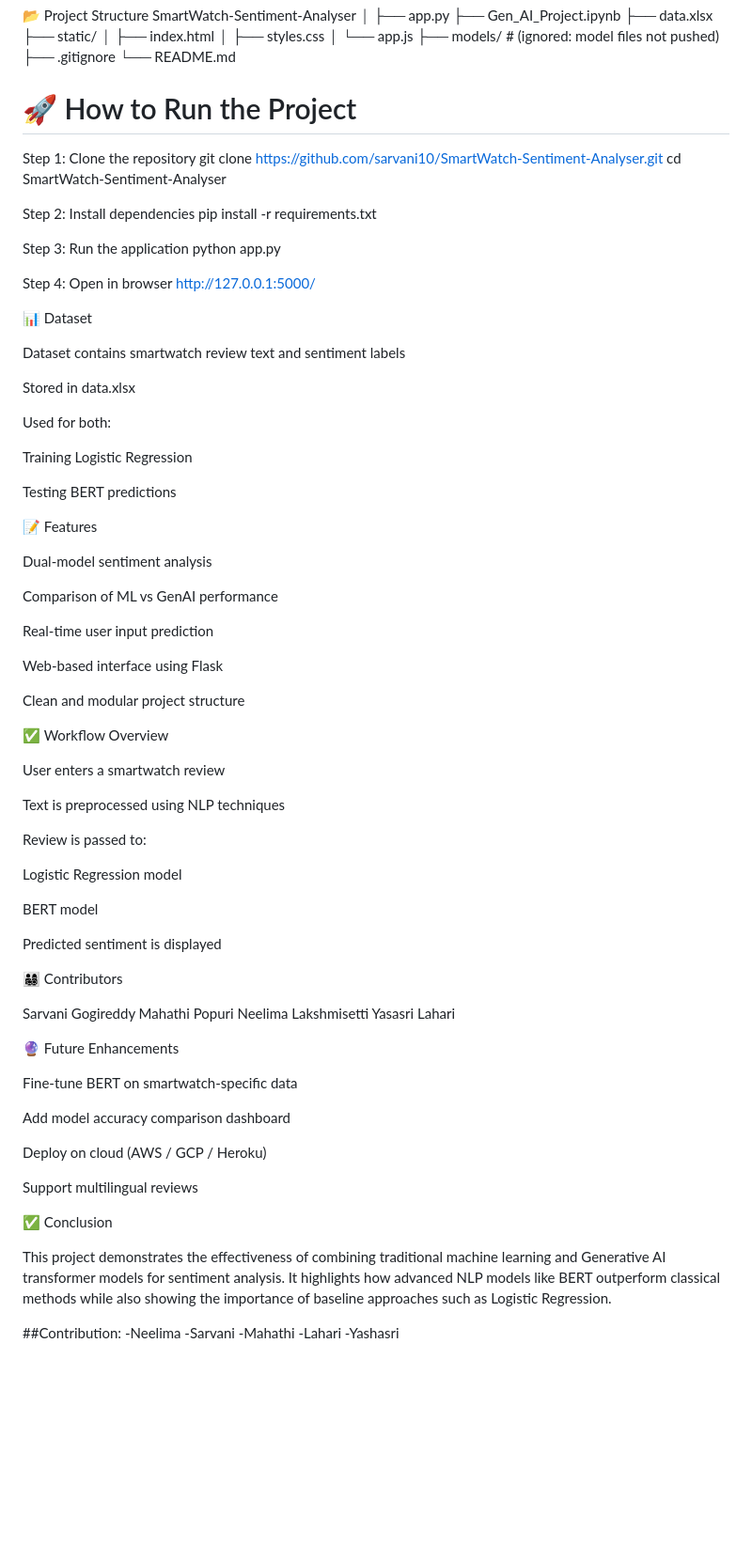
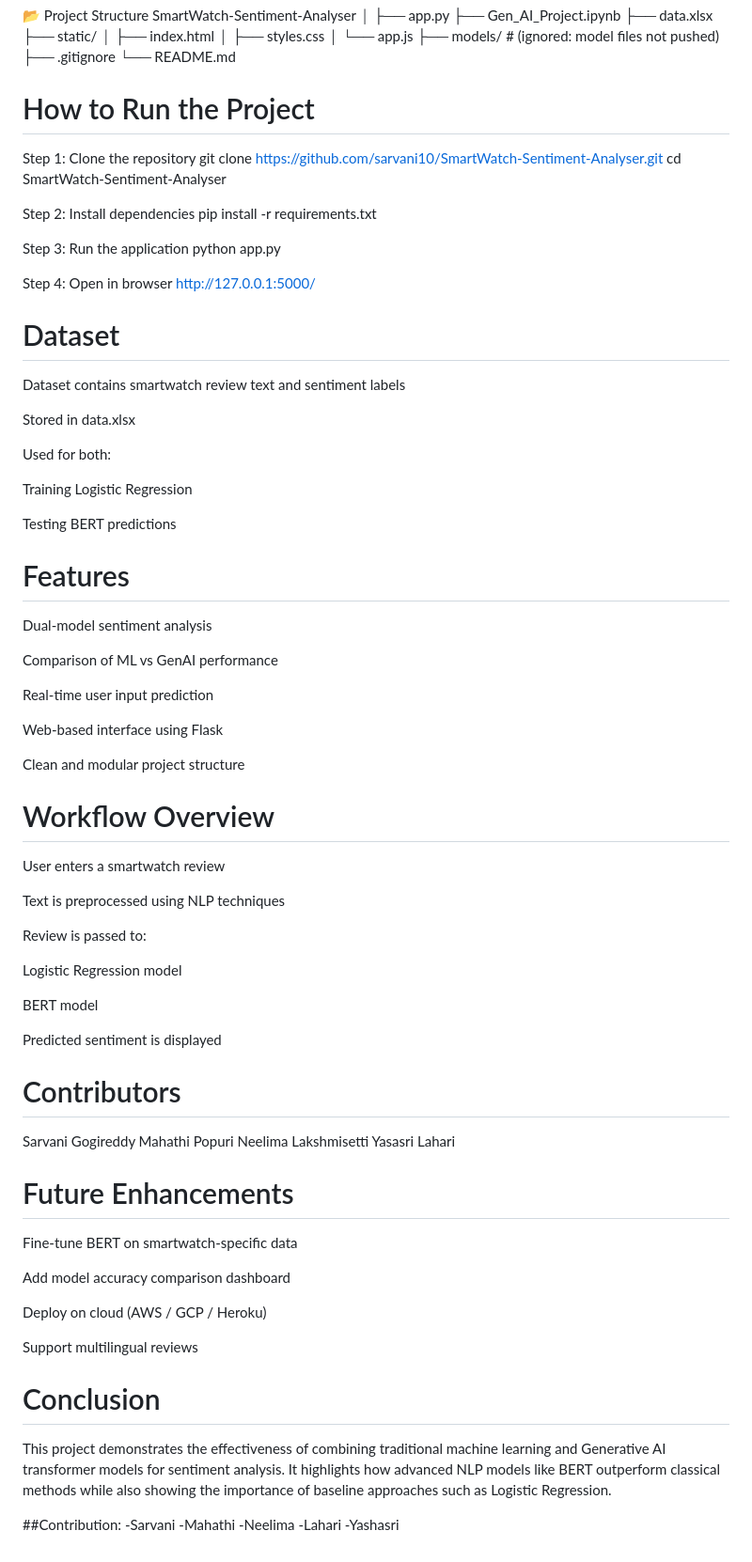
Before and after one commit to sarvani10/SmartWatch-Sentiment-Analyser, a Markdown page: README.md, the part around one of its changes. Shown at 94% size. Drawn GitHub-style; blank space fills up the shorter version.

Commit message:
README.md
Updated README.md for clarity and consistency in formatting. Improved section headings and removed unnecessary emojis.

```diff
--- a/README.md
+++ b/README.md
@@ -78,7 +78,7 @@ SmartWatch-Sentiment-Analyser
 ├── .gitignore
 └── README.md
 
-# 🚀 How to Run the Project
+#  How to Run the Project
 Step 1: Clone the repository
 git clone https://github.com/sarvani10/SmartWatch-Sentiment-Analyser.git
 cd SmartWatch-Sentiment-Analyser
@@ -92,7 +92,7 @@ python app.py
 Step 4: Open in browser
 http://127.0.0.1:5000/
 
-📊 Dataset
+# Dataset
 
 Dataset contains smartwatch review text and sentiment labels
 
@@ -104,7 +104,7 @@ Training Logistic Regression
 
 Testing BERT predictions
 
-📝 Features
+# Features
 
 Dual-model sentiment analysis
 
@@ -116,7 +116,7 @@ Web-based interface using Flask
 
 Clean and modular project structure
 
-✅ Workflow Overview
+# Workflow Overview
 
 User enters a smartwatch review
 
@@ -130,7 +130,7 @@ BERT model
 
 Predicted sentiment is displayed
 
-👨‍👩‍👧‍👦 Contributors
+# Contributors
 
 Sarvani Gogireddy
 Mahathi Popuri
@@ -139,7 +139,7 @@ Yasasri
 Lahari
 
 
-🔮 Future Enhancements
+# Future Enhancements
 
 Fine-tune BERT on smartwatch-specific data
 
@@ -149,7 +149,7 @@ Deploy on cloud (AWS / GCP / Heroku)
 
 Support multilingual reviews
 
-✅ Conclusion
+# Conclusion
 
 This project demonstrates the effectiveness of combining traditional
 machine learning and Generative AI transformer models for sentiment
@@ -158,8 +158,8 @@ classical methods while also showing the importance of baseline approaches
 such as Logistic Regression.
 
 ##Contribution:
--Neelima
 -Sarvani
 -Mahathi
+-Neelima
 -Lahari
 -Yashasri
```
Also changed, not shown: other parts of README.md (+7 -7 lines).
